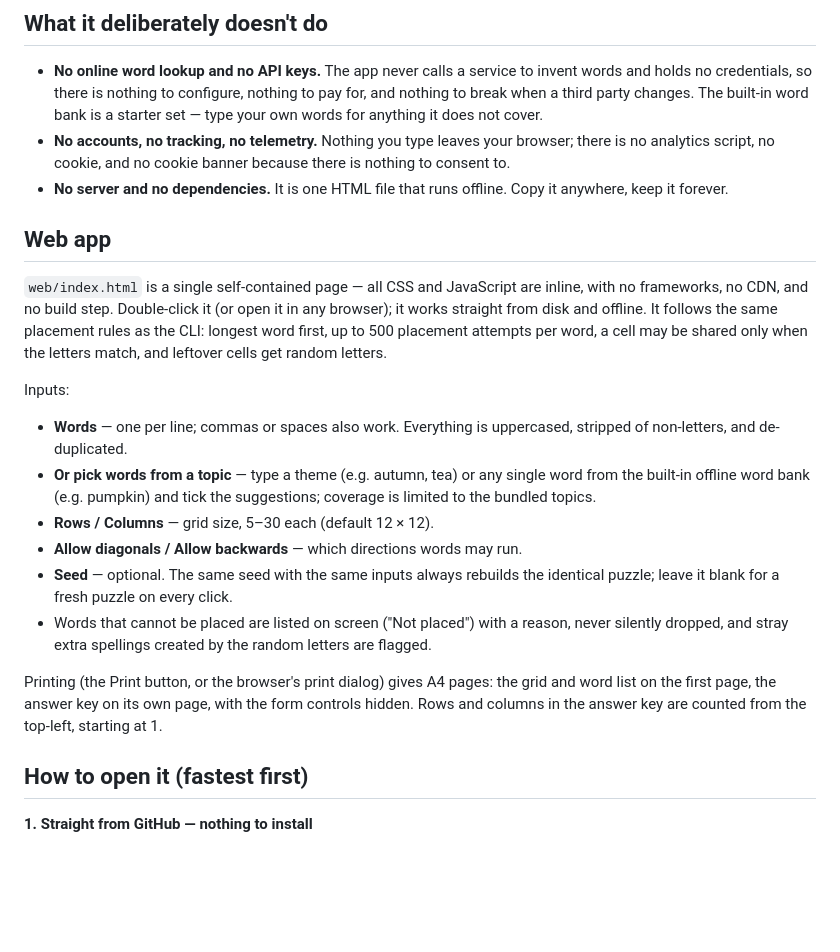
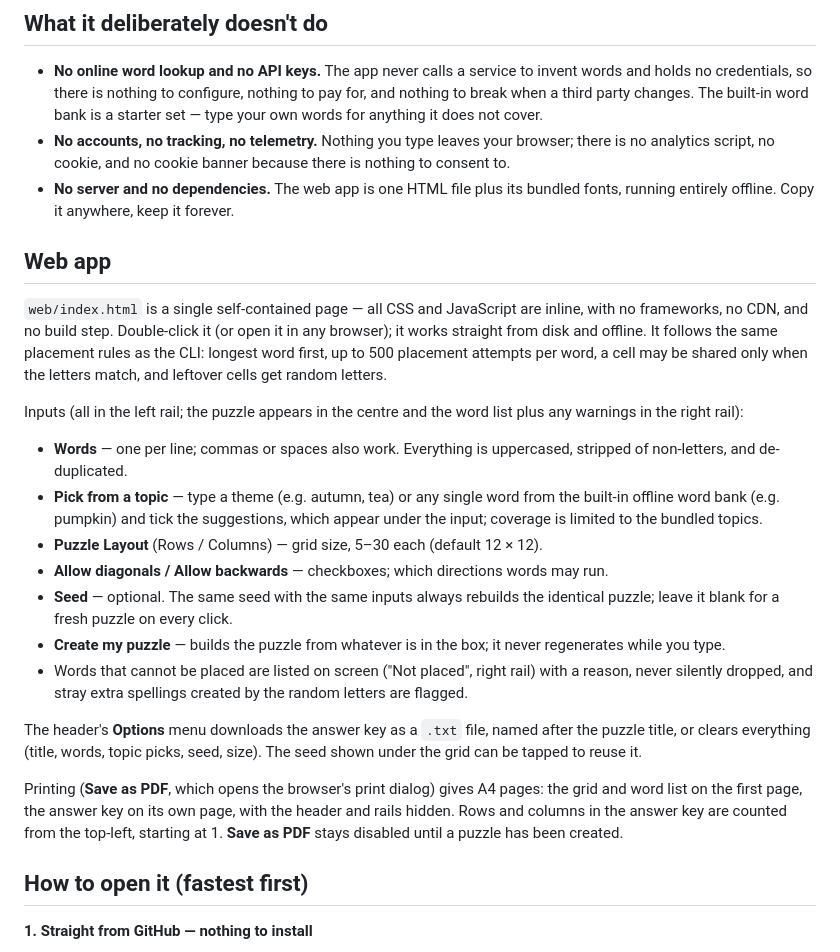
Before and after one commit to retnoika/wordsearch, a Markdown page: README.md, the part around one of its changes. GitHub-like rendering; blank space fills up the shorter version.

```diff
--- a/README.md
+++ b/README.md
@@ -71,8 +74,8 @@ Output: letters grid, then a coordinate list per word (the answer key).
 - **No accounts, no tracking, no telemetry.** Nothing you type leaves your browser;
   there is no analytics script, no cookie, and no cookie banner because there is
   nothing to consent to.
-- **No server and no dependencies.** It is one HTML file that runs offline. Copy it
-  anywhere, keep it forever.
+- **No server and no dependencies.** The web app is one HTML file plus its
+  bundled fonts, running entirely offline. Copy it anywhere, keep it forever.
 
 ## Web app
 
@@ -83,23 +86,31 @@ placement rules as the CLI: longest word first, up to 500 placement attempts per
 word, a cell may be shared only when the letters match, and leftover cells get
 random letters.
 
-Inputs:
+Inputs (all in the left rail; the puzzle appears in the centre and the word
+list plus any warnings in the right rail):
 
 - **Words** — one per line; commas or spaces also work. Everything is
   uppercased, stripped of non-letters, and de-duplicated.
-- **Or pick words from a topic** — type a theme (e.g. autumn, tea) or any single word from the built-in offline word bank (e.g. pumpkin) and tick the suggestions; coverage is limited to the bundled topics.
-- **Rows / Columns** — grid size, 5–30 each (default 12 × 12).
-- **Allow diagonals / Allow backwards** — which directions words may run.
+- **Pick from a topic** — type a theme (e.g. autumn, tea) or any single word from the built-in offline word bank (e.g. pumpkin) and tick the suggestions, which appear under the input; coverage is limited to the bundled topics.
+- **Puzzle Layout** (Rows / Columns) — grid size, 5–30 each (default 12 × 12).
+- **Allow diagonals / Allow backwards** — checkboxes; which directions words may run.
 - **Seed** — optional. The same seed with the same inputs always rebuilds the
   identical puzzle; leave it blank for a fresh puzzle on every click.
-- Words that cannot be placed are listed on screen ("Not placed") with a reason,
+- **Create my puzzle** — builds the puzzle from whatever is in the box; it never
+  regenerates while you type.
+- Words that cannot be placed are listed on screen ("Not placed", right rail) with a reason,
   never silently dropped, and stray extra spellings created by the random
   letters are flagged.
 
-Printing (the Print button, or the browser's print dialog) gives A4 pages: the
-grid and word list on the first page, the answer key on its own page, with the
-form controls hidden. Rows and columns in the answer key are counted from the
-top-left, starting at 1.
+The header's **Options** menu downloads the answer key as a `.txt` file, named
+after the puzzle title, or clears everything (title, words, topic picks, seed,
+size). The seed shown under the grid can be tapped to reuse it.
+
+Printing (**Save as PDF**, which opens the browser's print dialog) gives A4
+pages: the grid and word list on the first page, the answer key on its own
+page, with the header and rails hidden. Rows and columns in the answer key are
+counted from the top-left, starting at 1. **Save as PDF** stays disabled until
+a puzzle has been created.
 
 ## How to open it (fastest first)
 
```
Also changed, not shown: other parts of README.md (+16 -6 lines), assets/screenshot.png, assets/word-game.png (added), web/assets/word-game.png (added), 6 other files.
